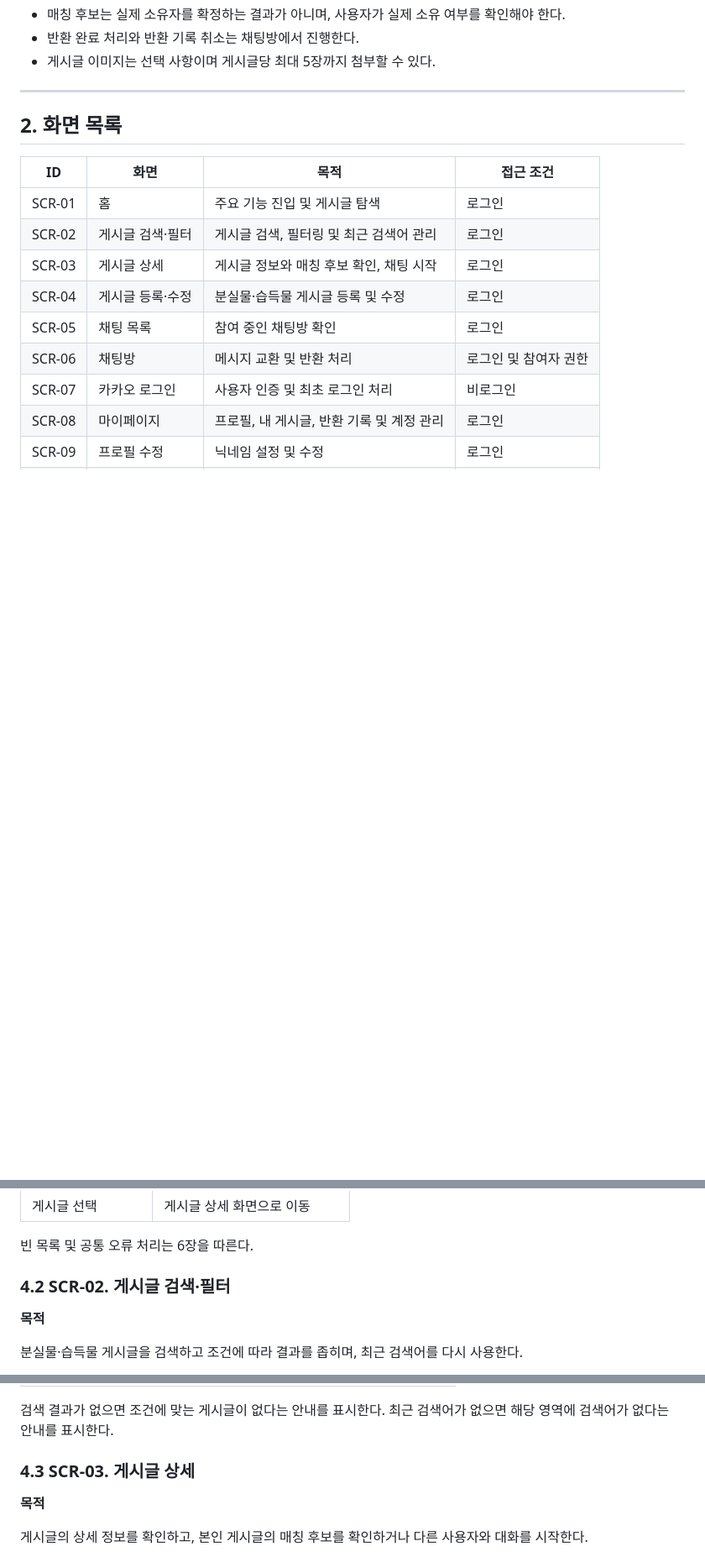
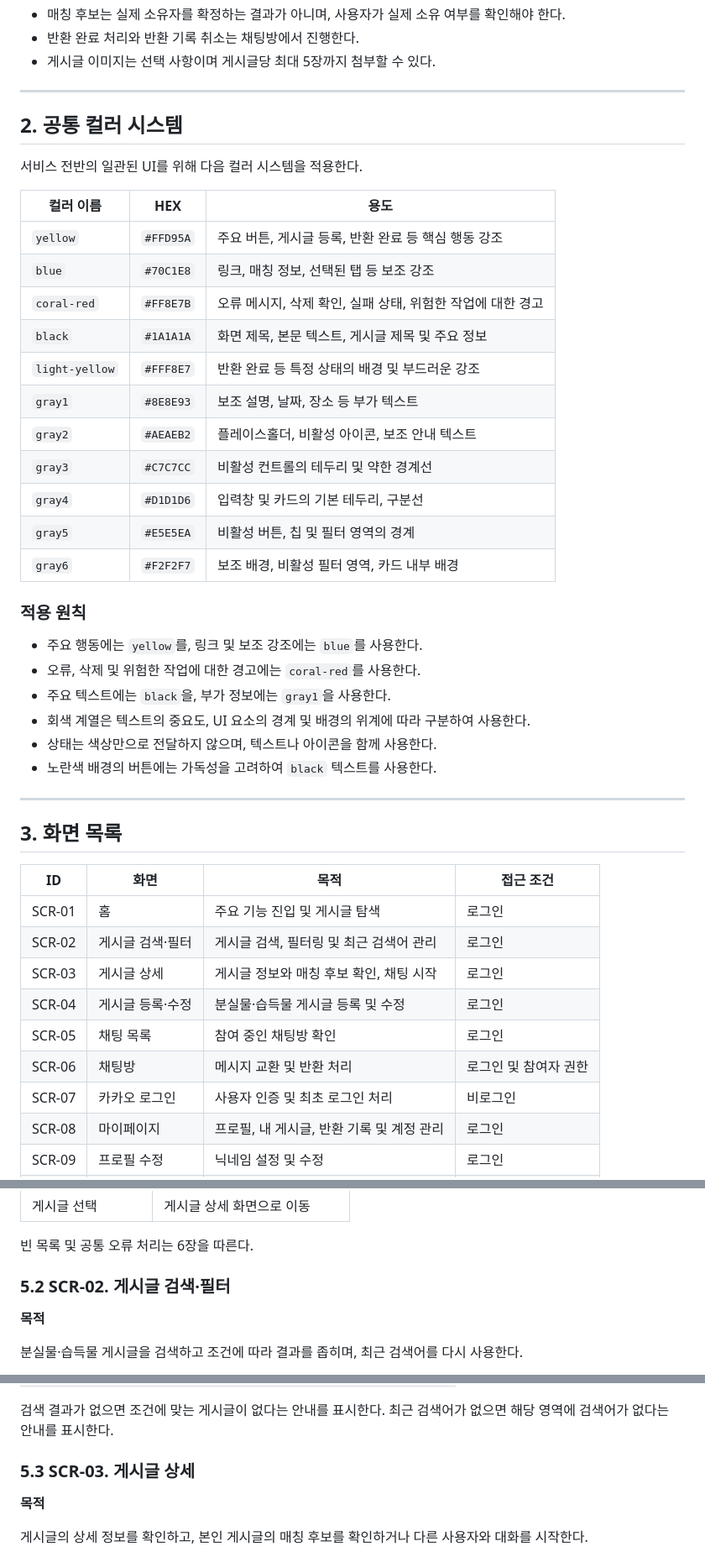
Before and after one commit to gray-ji/ITDA, a Markdown page: docs/SCREEN.md, 3 parts joined by grey strips. Shown at 84% size. Drawn GitHub-style; blank space fills up the shorter version.

```diff
--- a/docs/SCREEN.md
+++ b/docs/SCREEN.md
@@ -12,7 +12,36 @@
 
 ---
 
-## 2. 화면 목록
+## 2. 공통 컬러 시스템
+
+서비스 전반의 일관된 UI를 위해 다음 컬러 시스템을 적용한다.
+
+| 컬러 이름 | HEX | 용도 |
+|---|---|---|
+| `yellow` | `#FFD95A` | 주요 버튼, 게시글 등록, 반환 완료 등 핵심 행동 강조 |
+| `blue` | `#70C1E8` | 링크, 매칭 정보, 선택된 탭 등 보조 강조 |
+| `coral-red` | `#FF8E7B` | 오류 메시지, 삭제 확인, 실패 상태, 위험한 작업에 대한 경고 |
+| `black` | `#1A1A1A` | 화면 제목, 본문 텍스트, 게시글 제목 및 주요 정보 |
+| `light-yellow` | `#FFF8E7` | 반환 완료 등 특정 상태의 배경 및 부드러운 강조 |
+| `gray1` | `#8E8E93` | 보조 설명, 날짜, 장소 등 부가 텍스트 |
+| `gray2` | `#AEAEB2` | 플레이스홀더, 비활성 아이콘, 보조 안내 텍스트 |
+| `gray3` | `#C7C7CC` | 비활성 컨트롤의 테두리 및 약한 경계선 |
+| `gray4` | `#D1D1D6` | 입력창 및 카드의 기본 테두리, 구분선 |
+| `gray5` | `#E5E5EA` | 비활성 버튼, 칩 및 필터 영역의 경계 |
+| `gray6` | `#F2F2F7` | 보조 배경, 비활성 필터 영역, 카드 내부 배경 |
+
+### 적용 원칙
+
+- 주요 행동에는 `yellow`를, 링크 및 보조 강조에는 `blue`를 사용한다.
+- 오류, 삭제 및 위험한 작업에 대한 경고에는 `coral-red`를 사용한다.
+- 주요 텍스트에는 `black`을, 부가 정보에는 `gray1`을 사용한다.
+- 회색 계열은 텍스트의 중요도, UI 요소의 경계 및 배경의 위계에 따라 구분하여 사용한다.
+- 상태는 색상만으로 전달하지 않으며, 텍스트나 아이콘을 함께 사용한다.
+- 노란색 배경의 버튼에는 가독성을 고려하여 `black` 텍스트를 사용한다.
+
+---
+
+## 3. 화면 목록
 
 | ID | 화면 | 목적 | 접근 조건 |
 |---|---|---|---|
@@ -107,7 +136,7 @@
 
 빈 목록 및 공통 오류 처리는 6장을 따른다.
 
-### 4.2 SCR-02. 게시글 검색·필터
+### 5.2 SCR-02. 게시글 검색·필터
 
 **목적**
 
@@ -149,7 +178,7 @@
 
 검색 결과가 없으면 조건에 맞는 게시글이 없다는 안내를 표시한다. 최근 검색어가 없으면 해당 영역에 검색어가 없다는 안내를 표시한다.
 
-### 4.3 SCR-03. 게시글 상세
+### 5.3 SCR-03. 게시글 상세
 
 **목적**
 
```
Also changed, not shown: other parts of docs/SCREEN.md (+20 -20 lines).
